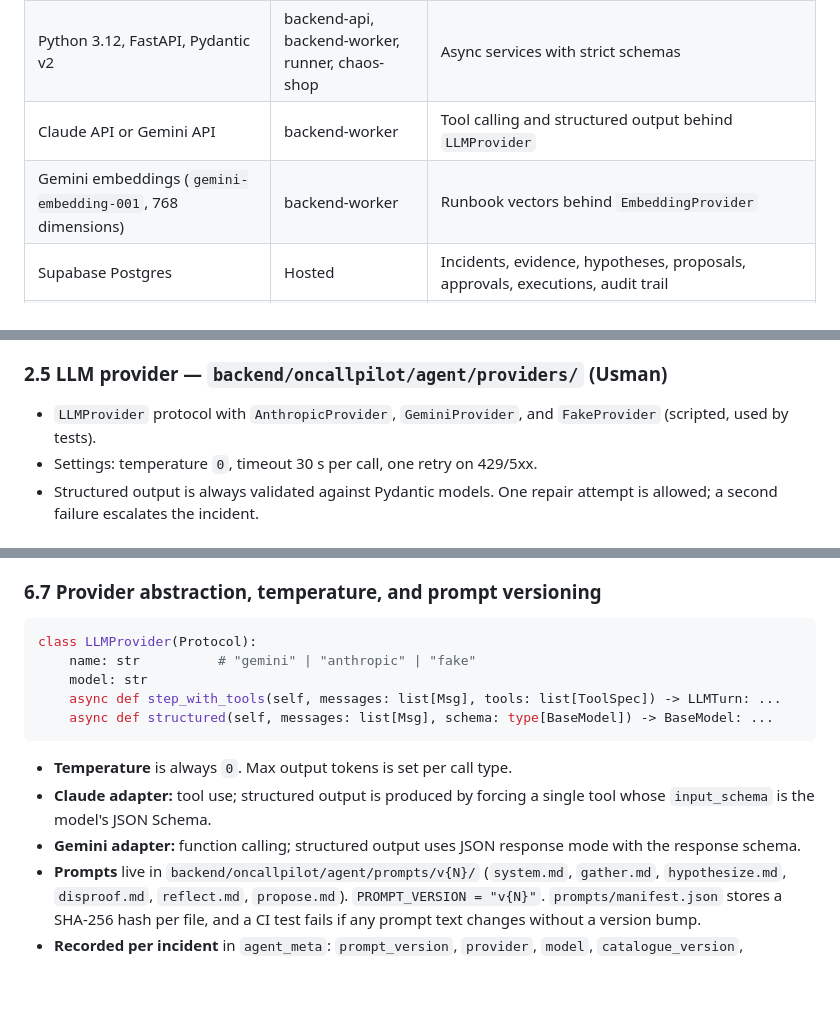
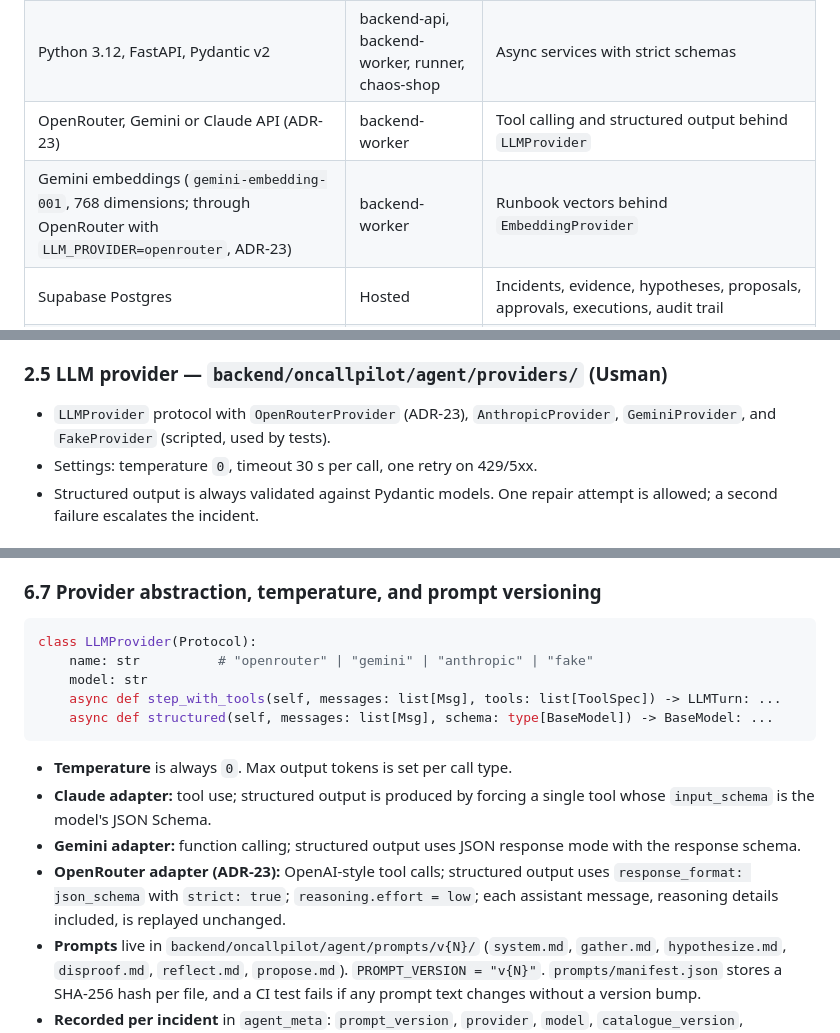
Before and after one commit to f243077-cell/OneCallPilot, a Markdown page: docs/architecture.md, 3 parts joined by grey strips. Drawn GitHub-style; blank space fills up the shorter version.

````diff
--- a/docs/architecture.md
+++ b/docs/architecture.md
@@ -134,8 +135,8 @@ flowchart LR
 | flutter_secure_storage | App | Stores the Supabase session (refresh token) and the device ID |
 | supabase_flutter | App | Email/password login against Supabase Auth only; data never comes through Supabase |
 | Python 3.12, FastAPI, Pydantic v2 | backend-api, backend-worker, runner, chaos-shop | Async services with strict schemas |
-| Claude API or Gemini API | backend-worker | Tool calling and structured output behind `LLMProvider` |
-| Gemini embeddings (`gemini-embedding-001`, 768 dimensions) | backend-worker | Runbook vectors behind `EmbeddingProvider` |
+| OpenRouter, Gemini or Claude API (ADR-23) | backend-worker | Tool calling and structured output behind `LLMProvider` |
+| Gemini embeddings (`gemini-embedding-001`, 768 dimensions; through OpenRouter with `LLM_PROVIDER=openrouter`, ADR-23) | backend-worker | Runbook vectors behind `EmbeddingProvider` |
 | Supabase Postgres | Hosted | Incidents, evidence, hypotheses, proposals, approvals, executions, audit trail |
 | pgvector | Same Supabase database | `runbook_chunks.embedding vector(768)` with an HNSW cosine index |
 | Supabase Auth | Hosted | User accounts; JWTs verified locally by the backend through JWKS |
@@ -191,7 +192,7 @@ flowchart LR
 - **Security boundary:** sees only **redacted** tool output wrapped as untrusted data. It has no tool that executes anything. It cannot set a risk tier. Its proposal is validated against `contracts/actions.yaml` and the live target list.
 
 ### 2.5 LLM provider — `backend/oncallpilot/agent/providers/` (Usman)
-- `LLMProvider` protocol with `AnthropicProvider`, `GeminiProvider`, and `FakeProvider` (scripted, used by tests).
+- `LLMProvider` protocol with `OpenRouterProvider` (ADR-23), `AnthropicProvider`, `GeminiProvider`, and `FakeProvider` (scripted, used by tests).
 - Settings: temperature `0`, timeout 30 s per call, one retry on 429/5xx.
 - Structured output is always validated against Pydantic models. One repair attempt is allowed; a second failure escalates the incident.
 
@@ -602,7 +603,7 @@ class ProposalOut(BaseModel):
 
 ```python
 class LLMProvider(Protocol):
-    name: str          # "gemini" | "anthropic" | "fake"
+    name: str          # "openrouter" | "gemini" | "anthropic" | "fake"
     model: str
     async def step_with_tools(self, messages: list[Msg], tools: list[ToolSpec]) -> LLMTurn: ...
     async def structured(self, messages: list[Msg], schema: type[BaseModel]) -> BaseModel: ...
@@ -611,6 +612,7 @@ class LLMProvider(Protocol):
 - **Temperature** is always `0`. Max output tokens is set per call type.
 - **Claude adapter:** tool use; structured output is produced by forcing a single tool whose `input_schema` is the model's JSON Schema.
 - **Gemini adapter:** function calling; structured output uses JSON response mode with the response schema.
+- **OpenRouter adapter (ADR-23):** OpenAI-style tool calls; structured output uses `response_format: json_schema` with `strict: true`; `reasoning.effort = low`; each assistant message, reasoning details included, is replayed unchanged.
 - **Prompts** live in `backend/oncallpilot/agent/prompts/v{N}/` (`system.md`, `gather.md`, `hypothesize.md`, `disproof.md`, `reflect.md`, `propose.md`). `PROMPT_VERSION = "v{N}"`. `prompts/manifest.json` stores a SHA-256 hash per file, and a CI test fails if any prompt text changes without a version bump.
 - **Recorded per incident** in `agent_meta`: `prompt_version`, `provider`, `model`, `catalogue_version`, `agent_config_hash`, `tool_calls`, `llm_calls`, `input_tokens`, `output_tokens`, `duration_ms`, `terminal_state`, `run_started_at` (also the lock in §5.2). Each LLM call is also written to `audit_log` (`llm.call`), with the redacted prompt and response in its payload, for reproducibility.
 
````
Also changed, not shown: other parts of docs/architecture.md (+2 -1 lines), docs/adr/ADR-23-llm-and-embeddings-through-openrouter.md (added, +29 -0 lines), docs/requirements.md (+2 -2 lines).
